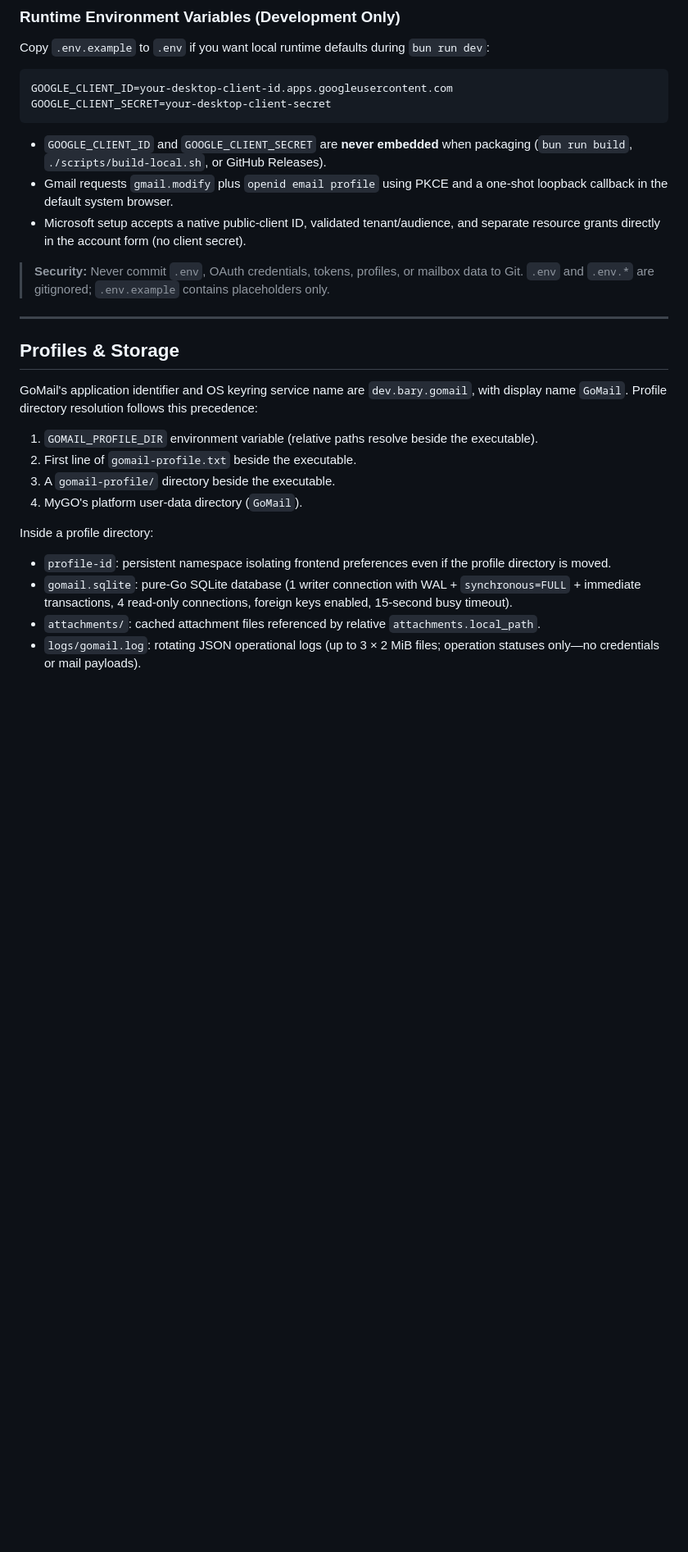
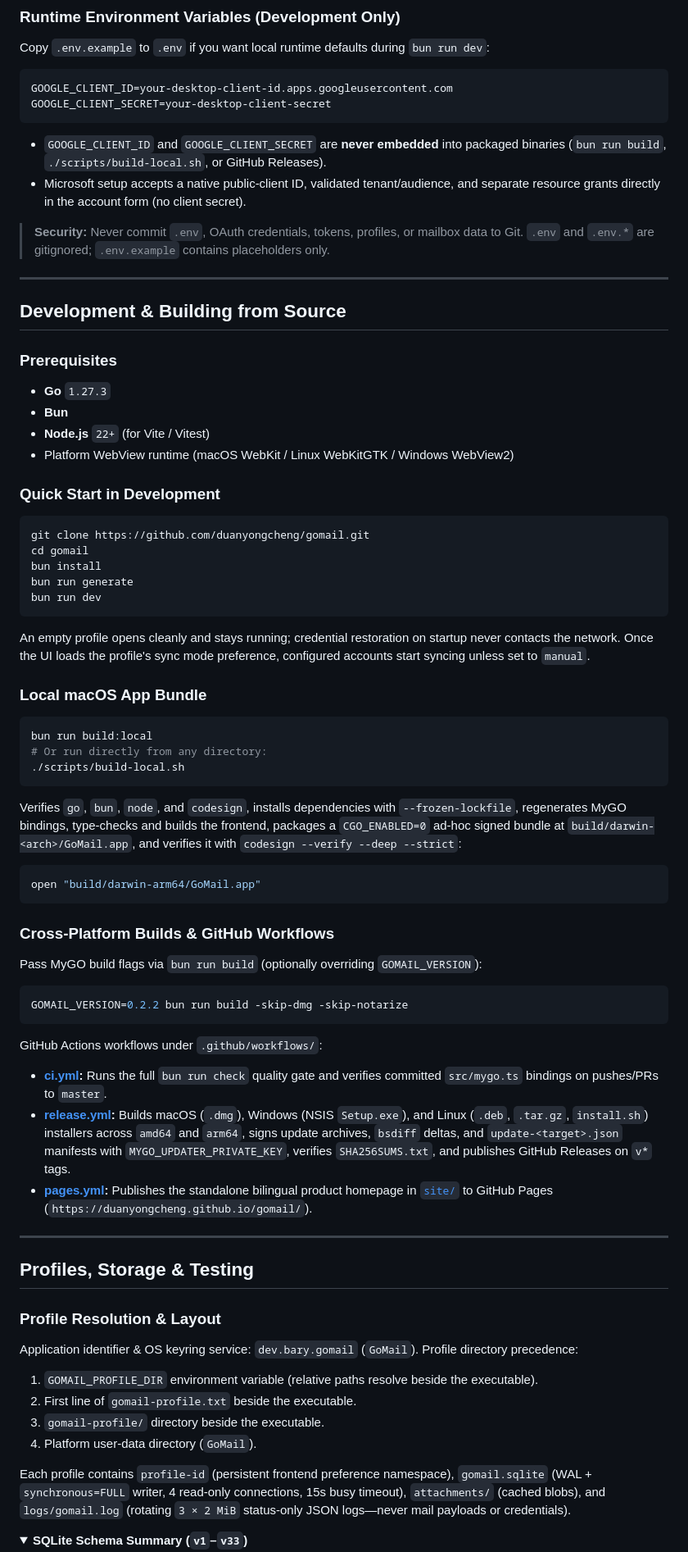
Before and after one commit to duanyongcheng/gomail, a Markdown page: README.md, the part around one of its changes. Shown at 82% size. Rendered like a GitHub page; folded sections open; blank space fills up the shorter version.

````diff
--- a/README.md
+++ b/README.md
@@ -111,27 +113,77 @@ GOOGLE_CLIENT_ID=your-desktop-client-id.apps.googleusercontent.com
 GOOGLE_CLIENT_SECRET=your-desktop-client-secret
 ```
 
-- `GOOGLE_CLIENT_ID` and `GOOGLE_CLIENT_SECRET` are **never embedded** when packaging (`bun run build`, `./scripts/build-local.sh`, or GitHub Releases).
-- Gmail requests `gmail.modify` plus `openid email profile` using PKCE and a one-shot loopback callback in the default system browser.
+- `GOOGLE_CLIENT_ID` and `GOOGLE_CLIENT_SECRET` are **never embedded** into packaged binaries (`bun run build`, `./scripts/build-local.sh`, or GitHub Releases).
 - Microsoft setup accepts a native public-client ID, validated tenant/audience, and separate resource grants directly in the account form (no client secret).
 
 > **Security:** Never commit `.env`, OAuth credentials, tokens, profiles, or mailbox data to Git. `.env` and `.env.*` are gitignored; `.env.example` contains placeholders only.
 
 ---
 
-## Profiles & Storage
+## Development & Building from Source
 
-GoMail's application identifier and OS keyring service name are `dev.bary.gomail`, with display name `GoMail`. Profile directory resolution follows this precedence:
+### Prerequisites
+
+- **Go** `1.27.3`
+- **Bun**
+- **Node.js** `22+` (for Vite / Vitest)
+- Platform WebView runtime (macOS WebKit / Linux WebKitGTK / Windows WebView2)
+
+### Quick Start in Development
+
+```sh
+git clone https://github.com/duanyongcheng/gomail.git
+cd gomail
+bun install
+bun run generate
+bun run dev
+```
+
+An empty profile opens cleanly and stays running; credential restoration on startup never contacts the network. Once the UI loads the profile's sync mode preference, configured accounts start syncing unless set to `manual`.
+
+### Local macOS App Bundle
+
+```sh
+bun run build:local
+# Or run directly from any directory:
+./scripts/build-local.sh
+```
+
+Verifies `go`, `bun`, `node`, and `codesign`, installs dependencies with `--frozen-lockfile`, regenerates MyGO bindings, type-checks and builds the frontend, packages a `CGO_ENABLED=0` ad-hoc signed bundle at `build/darwin-<arch>/GoMail.app`, and verifies it with `codesign --verify --deep --strict`:
+
+```sh
+open "build/darwin-arm64/GoMail.app"
+```
+
+### Cross-Platform Builds & GitHub Workflows
+
+Pass MyGO build flags via `bun run build` (optionally overriding `GOMAIL_VERSION`):
+
+```sh
+GOMAIL_VERSION=0.2.2 bun run build -skip-dmg -skip-notarize
+```
+
+GitHub Actions workflows under `.github/workflows/`:
+
+- **[ci.yml](.github/workflows/ci.yml):** Runs the full `bun run check` quality gate and verifies committed `src/mygo.ts` bindings on pushes/PRs to `master`.
+- **[release.yml](.github/workflows/release.yml):** Builds macOS (`.dmg`), Windows (NSIS `Setup.exe`), and Linux (`.deb`, `.tar.gz`, `install.sh`) installers across `amd64` and `arm64`, signs update archives, `bsdiff` deltas, and `update-<target>.json` manifests with `MYGO_UPDATER_PRIVATE_KEY`, verifies `SHA256SUMS.txt`, and publishes GitHub Releases on `v*` tags.
+- **[pages.yml](.github/workflows/pages.yml):** Publishes the standalone bilingual product homepage in [`site/`](site/index.html) to GitHub Pages (`https://duanyongcheng.github.io/gomail/`).
+
+---
+
+## Profiles, Storage & Testing
+
+### Profile Resolution & Layout
+
+Application identifier & OS keyring service: `dev.bary.gomail` (`GoMail`). Profile directory precedence:
 
 1. `GOMAIL_PROFILE_DIR` environment variable (relative paths resolve beside the executable).
 2. First line of `gomail-profile.txt` beside the executable.
-3. A `gomail-profile/` directory beside the executable.
-4. MyGO's platform user-data directory (`GoMail`).
+3. `gomail-profile/` directory beside the executable.
+4. Platform user-data directory (`GoMail`).
 
-Inside a profile directory:
+Each profile contains `profile-id` (persistent frontend preference namespace), `gomail.sqlite` (WAL + `synchronous=FULL` writer, 4 read-only connections, 15s busy timeout), `attachments/` (cached blobs), and `logs/gomail.log` (rotating `3 × 2 MiB` status-only JSON logs—never mail payloads or credentials).
 
-- `profile-id`: persistent namespace isolating frontend preferences even if the profile directory is moved.
-- `gomail.sqlite`: pure-Go SQLite database (1 writer connection with WAL + `synchronous=FULL` + immediate transactions, 4 read-only connections, foreign keys enabled, 15-second busy timeout).
-- `attachments/`: cached attachment files referenced by relative `attachments.local_path`.
-- `logs/gomail.log`: rotating JSON operational logs (up to 3 × 2 MiB files; operation statuses only—no credentials or mail payloads).
+<details>
+<summary><b>SQLite Schema Summary (<code>v1</code>–<code>v33</code>)</b></summary>
 
````
Also changed, not shown: other parts of README.md (+101 -122 lines), .impeccable/surfaces/site-index-html.md (added, +28 -0 lines), DESIGN.md (+17 -1 lines), README.zh-CN.md (added, +236 -0 lines), docs/images/appearance-settings.png (added), docs/images/harbor-dark.png (added), docs/images/harbor-light.png (added), docs/images/offline-inbox.png (added), docs/images/privacy-settings.png (added), site/assets/app-icon.png (added), 9 other files.
